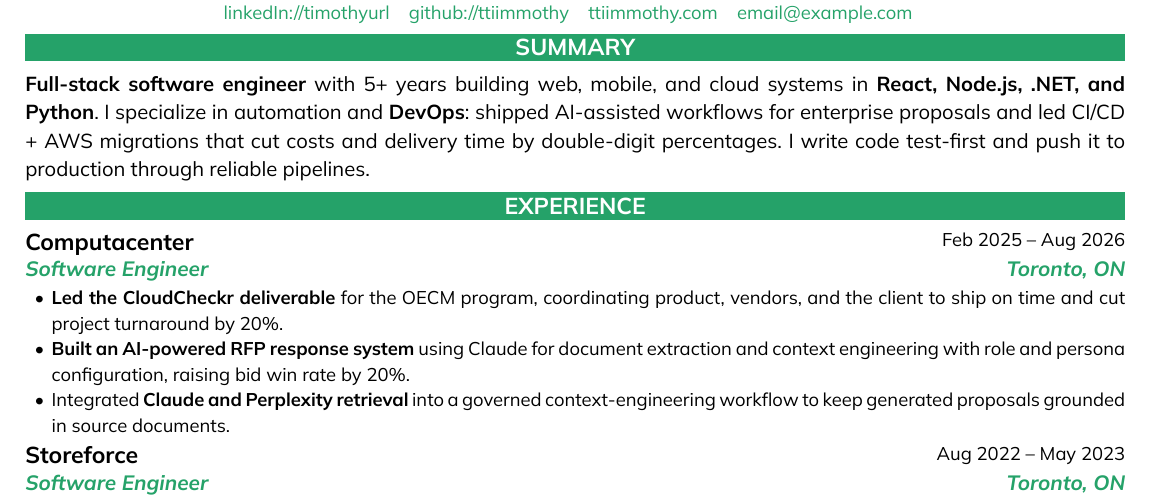
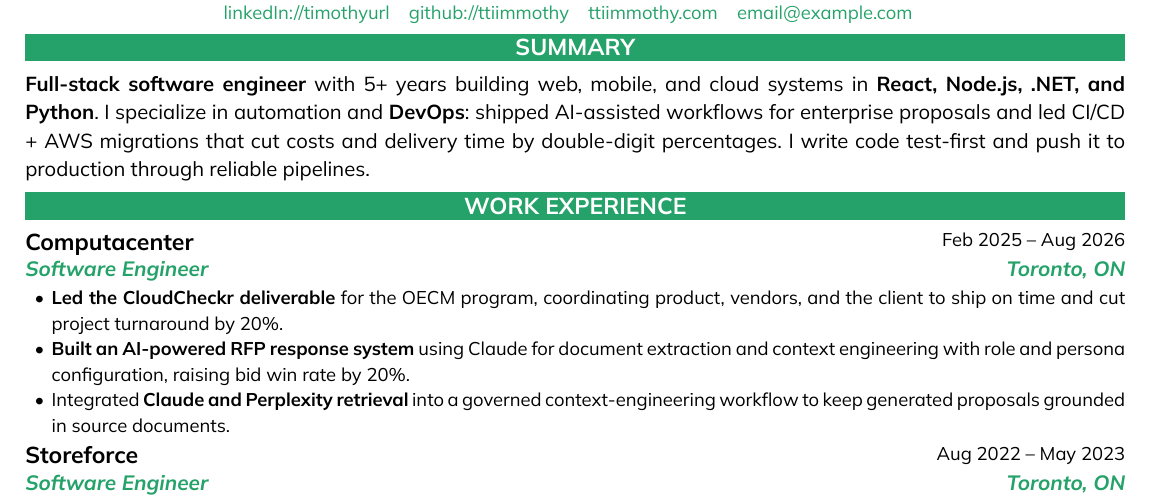
Before and after one commit to ttiimmothy/formatted-resume, a Typst document (resume.typ): part of the page, cut so that both start at the same text. Compiled offline with Typst 0.15.

Commit message:
fix: update resume.typ

```diff
--- a/resume.typ
+++ b/resume.typ
@@ -56,7 +56,7 @@
       ),
     ),
     section(
-      title: "Experience",
+      title: "Work Experience",
       content: (
         subSection(
           title: "Computacenter",
```
